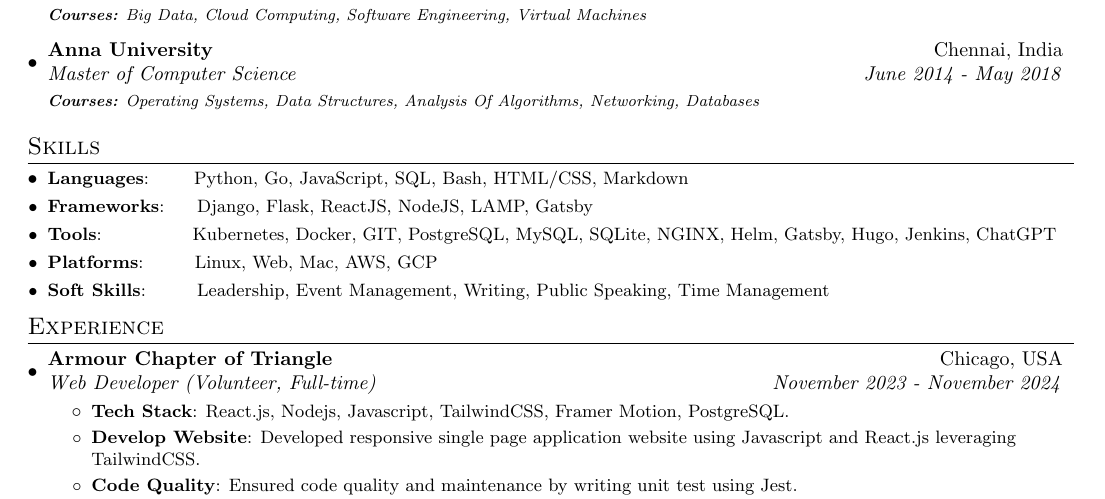
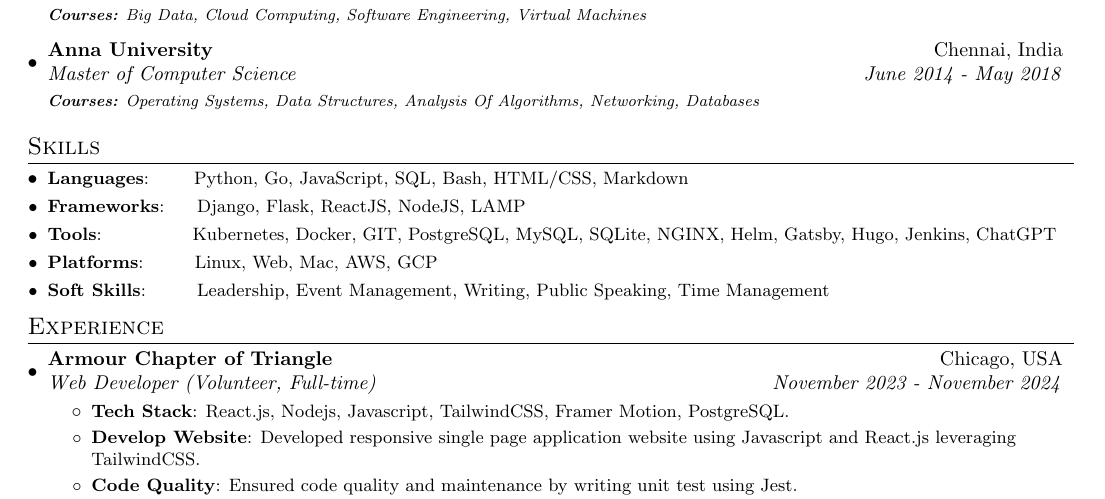
Before and after one commit to pratulmuthuraja/resume, a LaTeX document (main.tex): part of the page, cut so that both start at the same text. Compiled offline with pdfLaTeX.

Commit message:
Update main.tex 1. Remove Gatsby from frameworks - repeated in Tools

```diff
--- a/main.tex
+++ b/main.tex
@@ -101,7 +101,7 @@
 \section{Skills}
 	\resumeSubHeadingListStart
 	\resumeSubItem{Languages}{~~~~~~Python, Go, JavaScript, SQL, Bash, HTML/CSS, Markdown}
-	\resumeSubItem{Frameworks}{~~~~Django, Flask, ReactJS, NodeJS, LAMP, Gatsby}
+	\resumeSubItem{Frameworks}{~~~~Django, Flask, ReactJS, NodeJS, LAMP}
 	\resumeSubItem{Tools}{~~~~~~~~~~~~~~Kubernetes, Docker, GIT, PostgreSQL, MySQL, SQLite, NGINX, Helm, Gatsby, Hugo, Jenkins, ChatGPT}
 	\resumeSubItem{Platforms}{~~~~~~~Linux, Web, Mac, AWS, GCP}
 	\resumeSubItem{Soft Skills}{~~~~~~~Leadership, Event Management, Writing, Public Speaking, Time Management}
```
